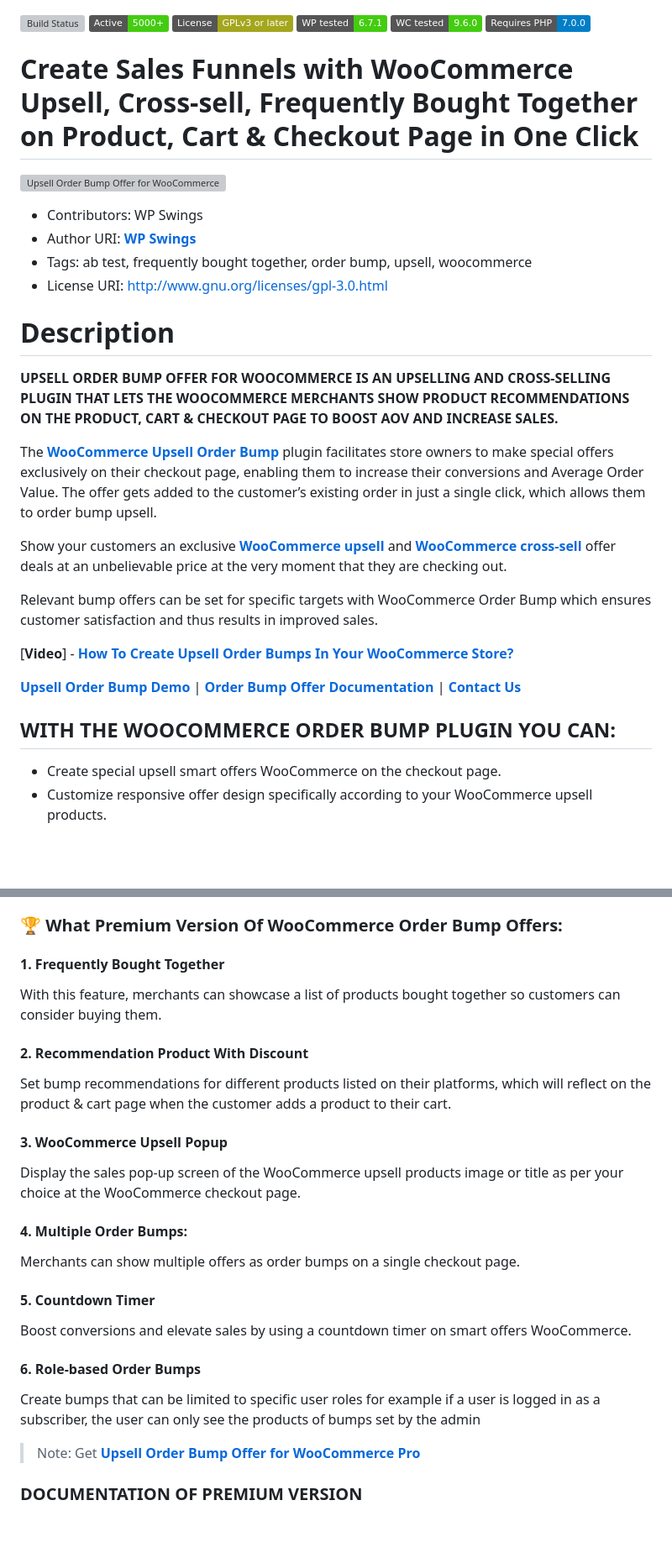
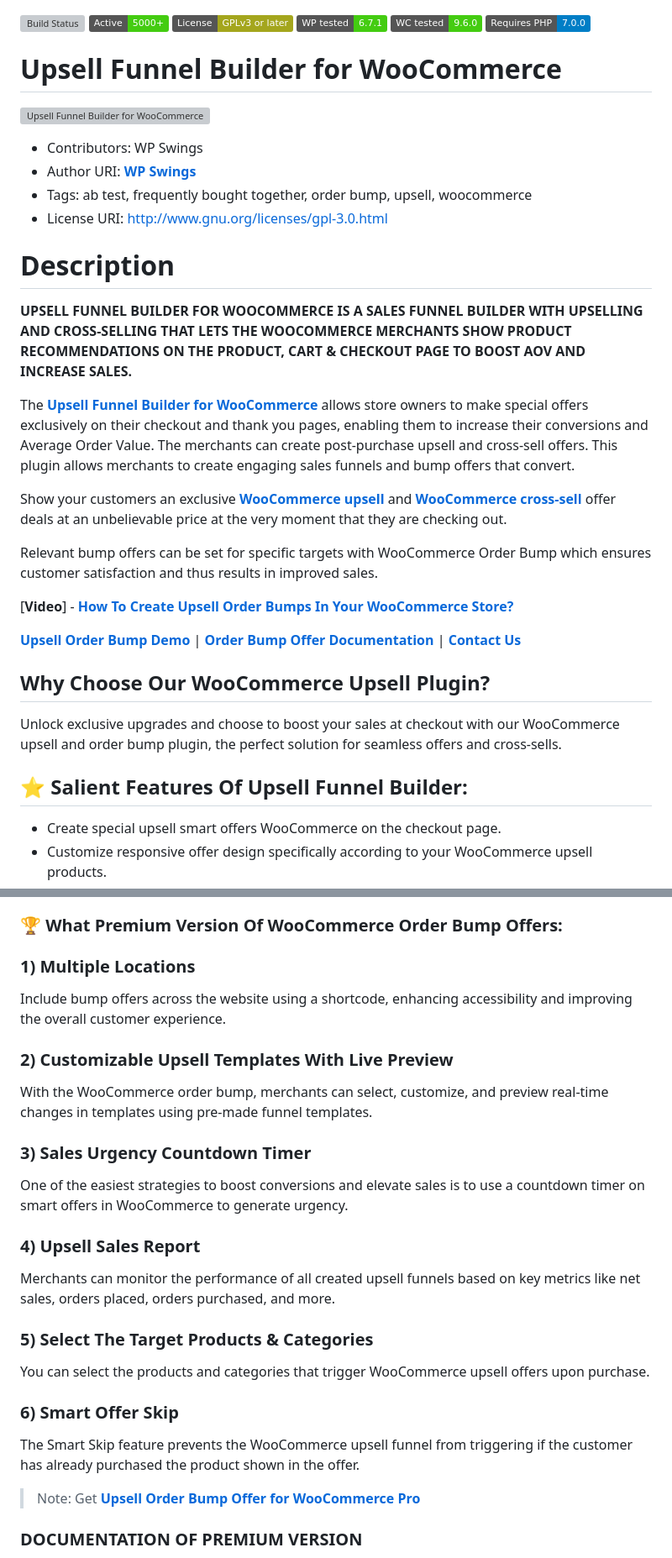
Before and after one commit to wpswings/upsell-order-bump-offer-for-woocommerce, a Markdown page: readme.md, 2 parts joined by grey strips. Shown: that part at 84% size. Drawn GitHub-style; badges without logos; blank space fills up the shorter version; grey boxes are pictures that could not be loaded.

```diff
--- a/readme.md
+++ b/readme.md
@@ -1,6 +1,7 @@
 ![Build Status](https://img.shields.io/travis/twbs/bootstrap/master.svg) ![Active installs](https://img.shields.io/badge/Active-5000%2B-brightgreen) ![License](https://img.shields.io/badge/License-GPLv3%20or%20later-yellowgreen) ![WP tested](https://img.shields.io/badge/WP%20tested-6.7.1-brightgreen) ![WC tested](https://img.shields.io/badge/WC%20tested-9.6.0-brightgreen) ![Requires PHP](https://img.shields.io/badge/Requires%20PHP-7.0.0-blue)
-# Create Sales Funnels with WooCommerce Upsell, Cross-sell, Frequently Bought Together on Product, Cart & Checkout Page in One Click
-![Upsell Order Bump Offer for WooCommerce](https://ps.w.org/upsell-order-bump-offer-for-woocommerce/assets/banner-772x250.jpg?rev=2672066)
+# Upsell Funnel Builder for WooCommerce
+
+![Upsell Funnel Builder for WooCommerce](https://ps.w.org/upsell-order-bump-offer-for-woocommerce/assets/banner-772X250.jpg?rev=3266379)
 * Contributors: WP Swings
 * Author URI: [**WP Swings**](https://wpswings.com/?utm_source=order-bump-github-page&utm_medium=referral&utm_campaign=official-page)
 * Tags: ab test, frequently bought together, order bump, upsell, woocommerce
@@ -8,9 +9,9 @@
 
 # Description
 
-**UPSELL ORDER BUMP OFFER FOR WOOCOMMERCE IS AN UPSELLING AND CROSS-SELLING PLUGIN THAT LETS THE WOOCOMMERCE MERCHANTS SHOW PRODUCT RECOMMENDATIONS ON THE PRODUCT, CART & CHECKOUT PAGE TO BOOST AOV AND INCREASE SALES.**
+**UPSELL FUNNEL BUILDER FOR WOOCOMMERCE IS A SALES FUNNEL BUILDER WITH UPSELLING AND CROSS-SELLING THAT LETS THE WOOCOMMERCE MERCHANTS SHOW PRODUCT RECOMMENDATIONS ON THE PRODUCT, CART & CHECKOUT PAGE TO BOOST AOV AND INCREASE SALES.**
 
-The [**WooCommerce Upsell Order Bump**](https://wpswings.com/upsell-order-bump-offer-for-woocommerce-pro/?utm_source=order-bump-github-page&utm_medium=referral&utm_campaign=order-bump-pro) plugin facilitates store owners to make special offers exclusively on their checkout page, enabling them to increase their conversions and Average Order Value. The offer gets added to the customer’s existing order in just a single click, which allows them to order bump upsell.
+The [**Upsell Funnel Builder for WooCommerce**](https://wpswings.com/upsell-order-bump-offer-for-woocommerce-pro/?utm_source=order-bump-github-page&utm_medium=referral&utm_campaign=order-bump-pro) allows store owners to make special offers exclusively on their checkout and thank you pages, enabling them to increase their conversions and Average Order Value. The merchants can create post-purchase upsell and cross-sell offers. This plugin allows merchants to create engaging sales funnels and bump offers that convert.
 
 Show your customers an exclusive [**WooCommerce upsell**](https://wpswings.com/upsell-order-bump-offer-for-woocommerce-pro/?utm_source=order-bump-github-page&utm_medium=referral&utm_campaign=order-bump-pro) and [**WooCommerce cross-sell**](https://wpswings.com/upsell-order-bump-offer-for-woocommerce-pro/?utm_source=order-bump-github-page&utm_medium=referral&utm_campaign=order-bump-pro) offer deals at an unbelievable price at the very moment that they are checking out.
 
@@ -21,7 +22,12 @@ Relevant bump offers can be set for specific targets with WooCommerce Order Bump
 
 [**Upsell Order Bump Demo**](https://demo.wpswings.com/upsell-order-bump-offer-for-woocommerce-pro/?utm_source=order-bump-github-page&utm_medium=referral&utm_campaign=order-bump-frontend-demo) | [**Order Bump Offer Documentation**](https://docs.wpswings.com/upsell-order-bump-offer-for-woocommerce/?utm_source=order-bump-github-page&utm_medium=referral&utm_campaign=order-bump-doc) | [**Contact Us**](https://wpswings.com/contact-us/?utm_source=order-bump-github-page&utm_medium=referral&utm_campaign=contactus)
 
-## WITH THE WOOCOMMERCE ORDER BUMP PLUGIN YOU CAN:
+## Why Choose Our WooCommerce Upsell Plugin?
+
+Unlock exclusive upgrades and choose to boost your sales at checkout with our WooCommerce upsell and order bump plugin, the perfect solution for seamless offers and cross-sells.
+
+
+## ⭐ Salient Features Of Upsell Funnel Builder:
 
 * Create special upsell smart offers WooCommerce on the checkout page.
 * Customize responsive offer design specifically according to your WooCommerce upsell products.
@@ -120,23 +140,23 @@ Checkout [**Upsell Order Bump Offer for WooCommerce Knowledge Base**](https://su
 
 ### 🏆 What Premium Version Of WooCommerce Order Bump Offers:
 
-#### 1. Frequently Bought Together ####
- With this feature, merchants can showcase a list of products bought together so customers can consider buying them.
+### 1) Multiple Locations
+Include bump offers across the website using a shortcode, enhancing accessibility and improving the overall customer experience.
 
-#### 2. Recommendation Product With Discount ####
-Set bump recommendations for different products listed on their platforms, which will reflect on the product & cart page when the customer adds a product to their cart.
+### 2) Customizable Upsell Templates With Live Preview
+With the WooCommerce order bump, merchants can select, customize, and preview real-time changes in templates using pre-made funnel templates.
 
-#### 3. WooCommerce Upsell Popup ####
-Display the sales pop-up screen of the WooCommerce upsell products image or title as per your choice at the WooCommerce checkout page.
+### 3) Sales Urgency Countdown Timer
+One of the easiest strategies to boost conversions and elevate sales is to use a countdown timer on smart offers in WooCommerce to generate urgency.
 
-#### 4. Multiple Order Bumps: ####
-Merchants can show multiple offers as order bumps on a single checkout page.
+### 4) Upsell Sales Report
+Merchants can monitor the performance of all created upsell funnels based on key metrics like net sales, orders placed, orders purchased, and more.
 
-#### 5. Countdown Timer ####
-Boost conversions and elevate sales by using a countdown timer on smart offers WooCommerce.
+### 5) Select The Target Products & Categories
+You can select the products and categories that trigger WooCommerce upsell offers upon purchase.
 
-#### 6. Role-based Order Bumps ####
-Create bumps that can be limited to specific user roles for example if a user is logged in as a subscriber, the user can only see the products of bumps set by the admin
+### 6) Smart Offer Skip
+The Smart Skip feature prevents the WooCommerce upsell funnel from triggering if the customer has already purchased the product shown in the offer.
 
 
 > Note:  Get [**Upsell Order Bump Offer for WooCommerce Pro**](https://wpswings.com/product/upsell-order-bump-offer-for-woocommerce-pro/?utm_source=wpswings-order-bump-pro&utm_medium=order-bump-github-page&utm_campaign=order-bump-pro)
```
Also changed, not shown: other parts of readme.md (+50 -36 lines).
